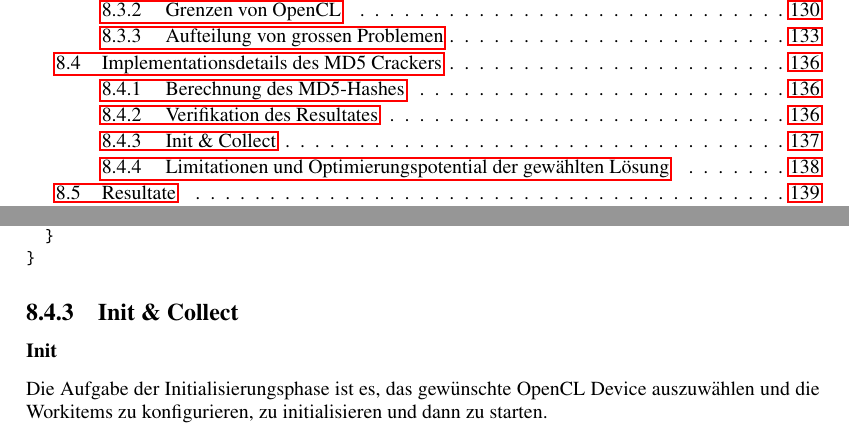
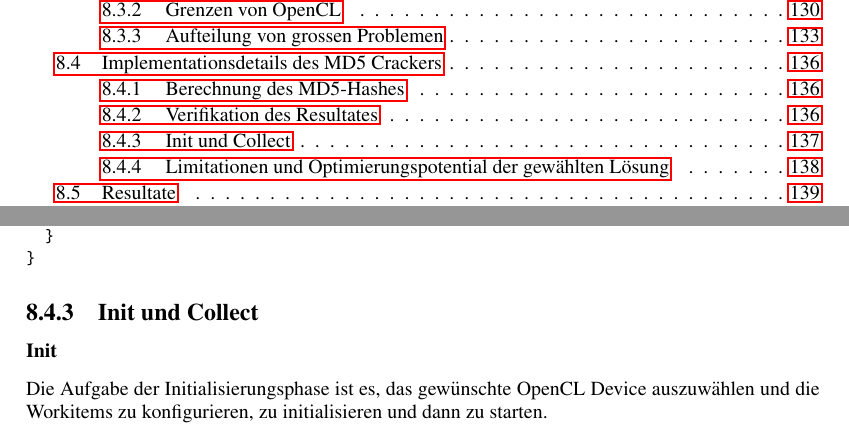
Before and after one commit to dbrgn/SeminarHPC, a LaTeX thesis (skript/skript.tex, which reads skript/crypto/crypto.tex): two parts of pages 5 and 147 of 280, joined at a grey line, cut so that both start at the same text. Compiled offline with pdfLaTeX.

Commit message:
& -> und

```diff
--- a/skript/crypto/crypto.tex
+++ b/skript/crypto/crypto.tex
@@ -858,7 +858,7 @@ if (compare(hash, digest, 16) == 0) {
 \end{verbatim}
 \end{small}
 
-\subsection{Init \& Collect}
+\subsection{Init und Collect}
 
 \subsubsection{Init}
 
```
